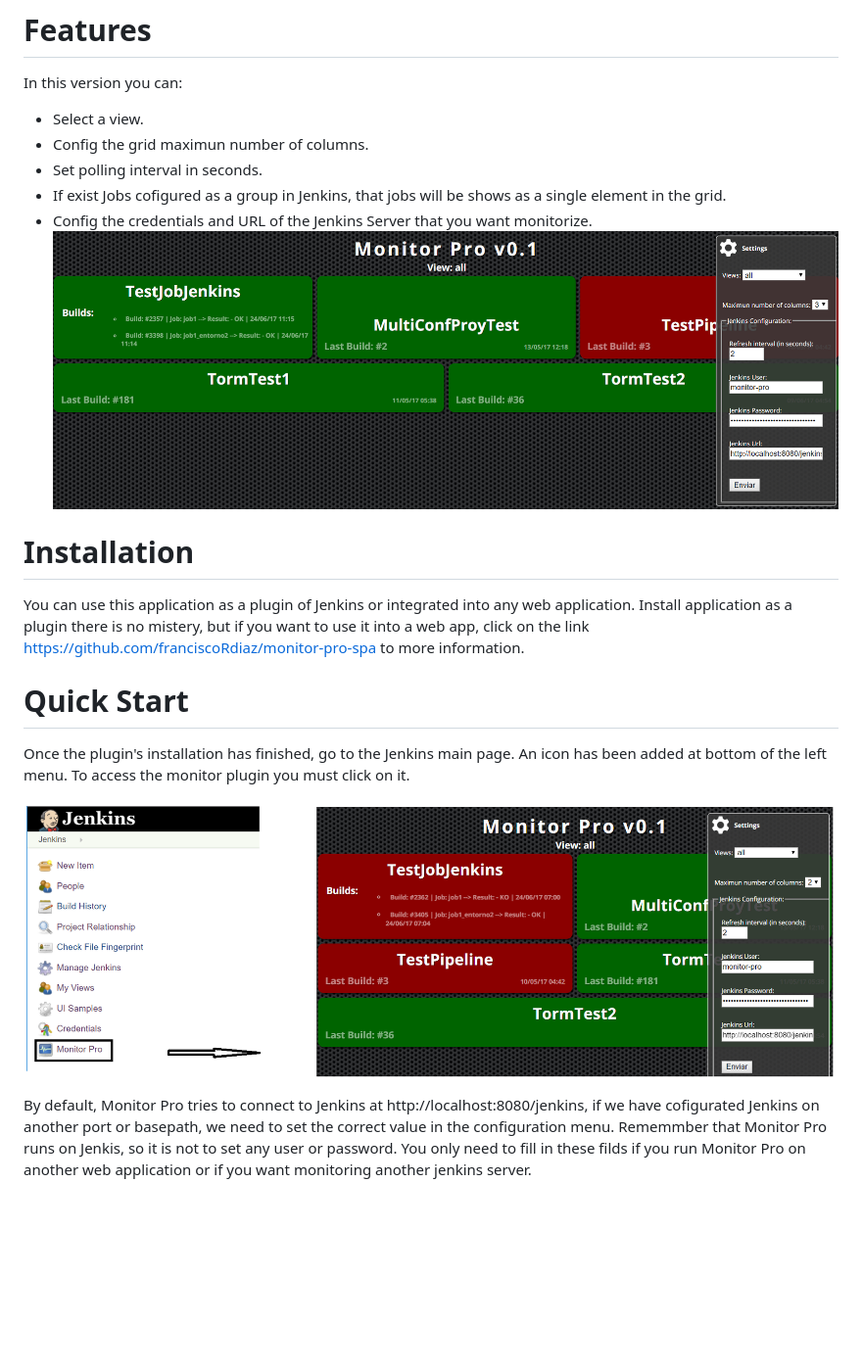
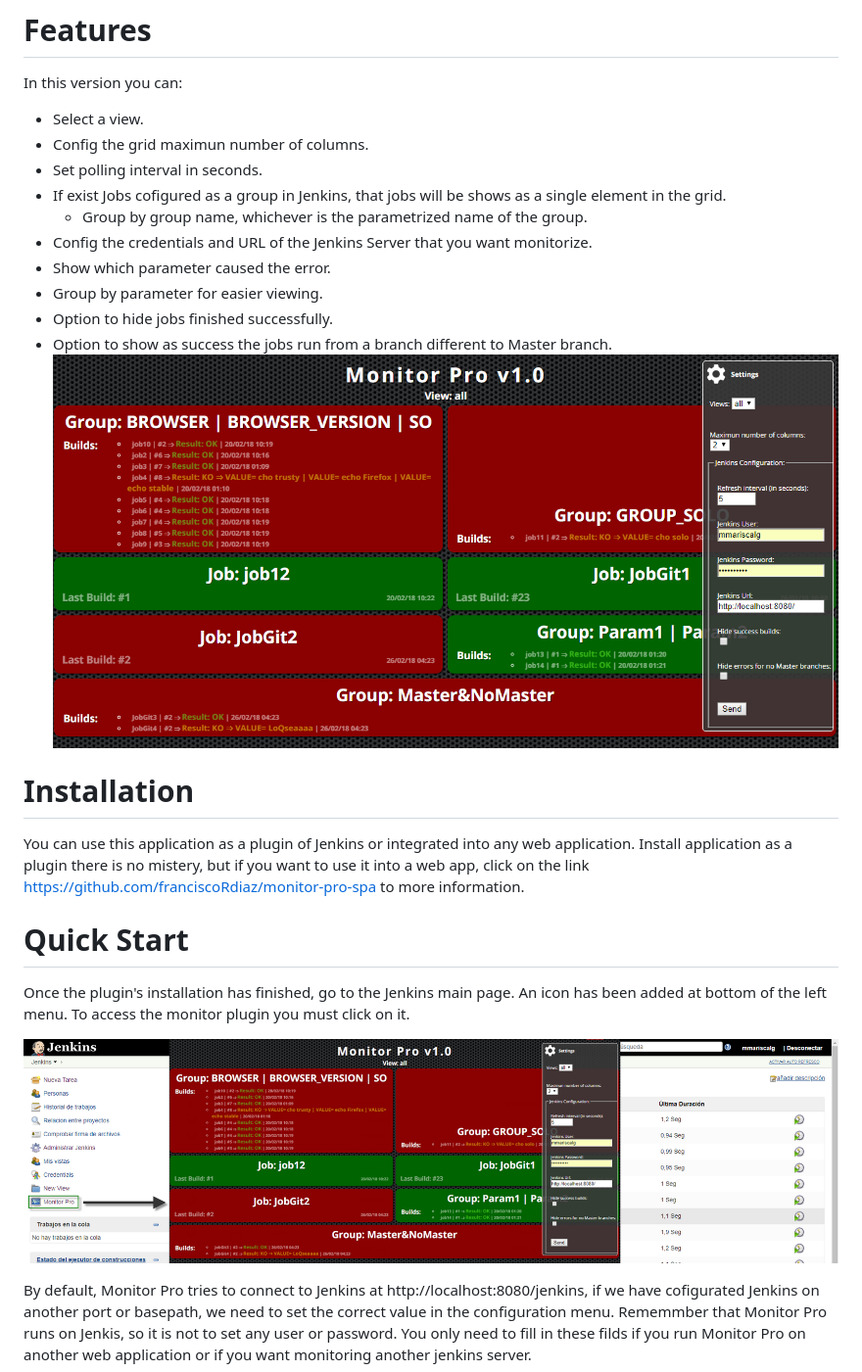
Before and after one commit to mmariscalg/monitor-pro-plugin, a Markdown page: README.md, the part around the change. Shown: that part at 98% size. Rendered like a GitHub page; pictures changed too: doc/img.png, doc/img1.png; blank space fills up the shorter version.

```diff
--- a/README.md
+++ b/README.md
@@ -7,7 +7,12 @@
   - Config the grid maximun number of columns.
   - Set polling interval in seconds.
   - If exist Jobs cofigured as a group in Jenkins, that jobs will be shows as a single element in the grid.
+    - Group by group name, whichever is the parametrized name of the group.
   - Config the credentials and URL of the Jenkins Server that you want monitorize.
+  - Show which parameter caused the error.
+  - Group by parameter for easier viewing.
+  - Option to hide jobs finished successfully.
+  - Option to show as success the jobs run from a branch different to Master branch.
   ![Features](doc/img.png)
 
 # Installation
```
Also changed, not shown: 1 other file.
